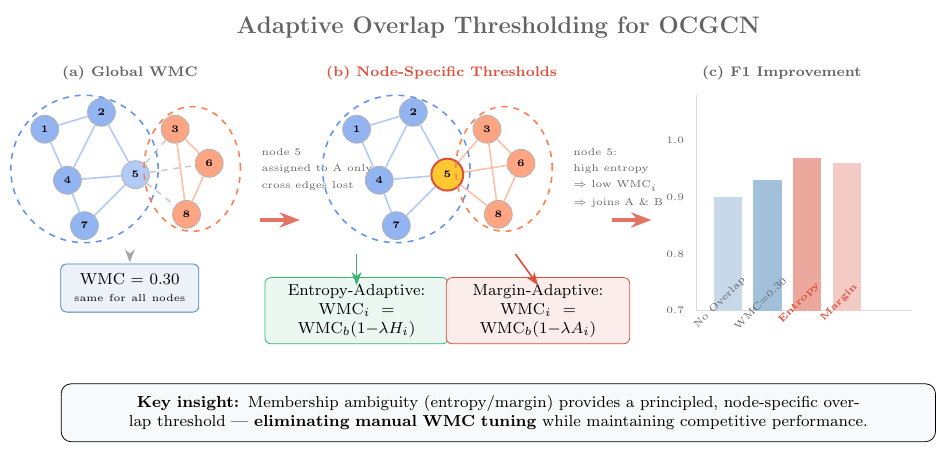
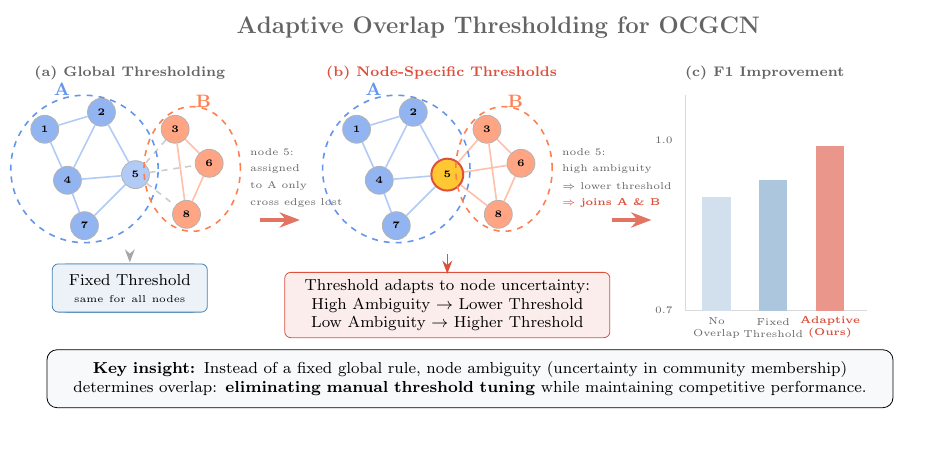
Before and after one commit to mamintoosi/Adaptive-OCGCN, a LaTeX figure (adaptive-ocgcn-latex/graphical_abstract.tex): the whole page, the shorter picture padded with empty space. Compiled offline with pdfLaTeX.

Commit message:
Edit LaTeX files

```diff
--- a/adaptive-ocgcn-latex/graphical_abstract.tex
+++ b/adaptive-ocgcn-latex/graphical_abstract.tex
@@ -30,7 +30,7 @@
 % ════════════════════════════════════════════════════════════════════
 % PANEL A: Original OCGCN — CRISP
 % ════════════════════════════════════════════════════════════════════
-\node[font=\bfseries\scriptsize, graytext] at (2.0, 5.2) {(a) Global WMC};
+\node[font=\bfseries\scriptsize, graytext] at (2.0, 5.2) {(a) Global Thresholding};
 
 \node[vnode, fill=clusterA!70] (p1) at (0.5, 4.2) {1};
 \node[vnode, fill=clusterA!70] (p2) at (1.5, 4.5) {2};
@@ -62,14 +62,19 @@
 \draw[clusterA, dashed, line width=0.8pt] (1.2, 3.5) ellipse (1.3cm and 1.3cm);
 \draw[clusterB, dashed, line width=0.8pt] (3.1, 3.5) ellipse (0.85cm and 1.1cm);
 
-\node[font=\tiny, graytext, anchor=west] at (4.2, 3.8) {node 5};
-\node[font=\tiny, graytext, anchor=west] at (4.2, 3.5) {assigned to A only};
-\node[font=\tiny, graytext, anchor=west] at (4.2, 3.2) {cross edges lost};
-
 \node[block, fill=gcncolor!10, draw=gcncolor, text width=2.2cm] at (2.0, 1.4) {WMC = 0.30\\[-1pt]{\tiny same for all nodes}};
 
 \draw[arrow] (2.0, 2.0) -- (2.0, 1.85);
 
+\node[font=\small\bfseries, clusterA] at (0.8, 4.9) {A};
+\node[font=\small\bfseries, clusterB] at (3.3, 4.7) {B};
+
+\node[font=\tiny, graytext, anchor=west] at (4, 3.8) {node 5:};
+\node[font=\tiny, graytext, anchor=west] at (4, 3.5) {assigned };
+\node[font=\tiny, graytext, anchor=west] at (4, 3.2) {to A only};
+\node[font=\tiny, graytext, anchor=west] at (4, 2.9) {cross edges lost};
+
+\node[block, fill=gcncolor!10, draw=gcncolor, text width=2.5cm] at (2.0, 1.4) {Fixed Threshold\\[-1pt]{\tiny same for all nodes}};
 % ════════════════════════════════════════════════════════════════════
 % PANEL B: Adaptive — OVERLAP
 % ════════════════════════════════════════════════════════════════════
@@ -104,45 +109,63 @@
 \draw[clusterA, dashed, line width=0.8pt] (6.7, 3.5) ellipse (1.3cm and 1.3cm);
 \draw[clusterB, dashed, line width=0.8pt] (8.6, 3.5) ellipse (0.85cm and 1.1cm);
 
-% Annotation — shifted left to avoid bar chart
-\node[font=\tiny, graytext, anchor=west] at (9.7, 3.8) {node 5:};
-\node[font=\tiny, graytext, anchor=west] at (9.7, 3.5) {high entropy};
-\node[font=\tiny, graytext, anchor=west] at (9.7, 3.2) {$\Rightarrow$ low WMC$_i$};
-\node[font=\tiny, graytext, anchor=west] at (9.7, 2.9) {$\Rightarrow$ joins A \& B};
+%% Annotation — shifted left to avoid bar chart
+%\node[font=\tiny, graytext, anchor=west] at (9.7, 3.8) {node 5:};
+%\node[font=\tiny, graytext, anchor=west] at (9.7, 3.5) {high entropy};
+%\node[font=\tiny, graytext, anchor=west] at (9.7, 3.2) {$\Rightarrow$ low WMC$_i$};
+%\node[font=\tiny, graytext, anchor=west] at (9.7, 2.9) {$\Rightarrow$ joins A \& B};
+%
+%% Threshold boxes — wider left box for 3 lines, moved down
+%\node[block, fill=entropycolor!10, draw=entropycolor, text width=3.0cm] (entbox) at (6.0, 1.0) {Entropy-Adaptive: $\mathrm{WMC}_i = \mathrm{WMC}_b (1{-}\lambda H_i)$};
+%\node[block, fill=adaptivecolor!10, draw=adaptivecolor, text width=3.0cm] (margbox) at (9.2, 1.0) {Margin-Adaptive: $\mathrm{WMC}_i = \mathrm{WMC}_b (1{-}\lambda A_i)$};
+%
+%\node[font=\bfseries\scriptsize, adaptivecolor] at (7.5, 5.2) {(b) Node-Specific Thresholds};
+%
+%% اضافه کردن برچسب خوشه ها
+\node[font=\small\bfseries, clusterA] at (6.3, 4.9) {A};
+\node[font=\small\bfseries, clusterB] at (8.8, 4.7) {B};
 
-% Threshold boxes — wider left box for 3 lines, moved down
-\node[block, fill=entropycolor!10, draw=entropycolor, text width=3.0cm] (entbox) at (6.0, 1.0) {Entropy-Adaptive: $\mathrm{WMC}_i = \mathrm{WMC}_b (1{-}\lambda H_i)$};
-\node[block, fill=adaptivecolor!10, draw=adaptivecolor, text width=3.0cm] (margbox) at (9.2, 1.0) {Margin-Adaptive: $\mathrm{WMC}_i = \mathrm{WMC}_b (1{-}\lambda A_i)$};
+% Annotation
+\node[font=\tiny, graytext, anchor=west] at (9.5, 3.8) {node 5:};
+\node[font=\tiny, graytext, anchor=west] at (9.5, 3.5) {high ambiguity};
+\node[font=\tiny, graytext, anchor=west] at (9.5, 3.2) {$\Rightarrow$ lower threshold};
+\node[font=\tiny\bfseries, adaptivecolor, anchor=west] at (9.5, 2.9) {$\Rightarrow$ joins A \& B};
 
-\draw[arrow, entropycolor] (6.0, 2.0) -- (6.0, 1.45);
-\draw[arrow, adaptivecolor] (8.8, 2.0) -- (9.2, 1.45);
+\node[block, fill=adaptivecolor!10, draw=adaptivecolor, text width=5.5cm, align=center] (conceptbox) at (7.6, 1.1) {
+  Threshold adapts to node uncertainty:\\
+  {\footnotesize High Ambiguity $\rightarrow$ Lower Threshold}\\
+  {\footnotesize Low Ambiguity $\rightarrow$ Higher Threshold}
+};
+
+\draw[arrow, adaptivecolor] (7.6, 2.0) -- (7.6, 1.65);
+
+%\draw[arrow, entropycolor] (6.0, 2.0) -- (6.0, 1.45);
+%\draw[arrow, adaptivecolor] (8.8, 2.0) -- (9.2, 1.45);
 
 % ════════════════════════════════════════════════════════════════════
-% PANEL C: Result — shifted right to avoid annotation
+% PANEL C: Result — Simpler 3-bar comparison
 % ════════════════════════════════════════════════════════════════════
-\node[font=\bfseries\scriptsize, graytext] at (13.5, 5.2) {(c) F1 Improvement};
+\node[font=\bfseries\scriptsize, graytext] at (13.2, 5.2) {(c) F1 Improvement};
 
-% Axes — y-axis at x=12.0 (shifted right)
-\draw[gray!30, thin] (12.0, 1.0) -- (12.0, 4.8);
-\draw[gray!30, thin] (12.0, 1.0) -- (15.8, 1.0);
+% Axes
+\draw[gray!30, thin] (11.8, 1.0) -- (11.8, 4.8);
+\draw[gray!30, thin] (11.8, 1.0) -- (15.0, 1.0);
 
-% Bars
-\fill[gcncolor!30] (12.3, 1.0) rectangle (12.8, 3.0);
-\fill[gcncolor!50] (13.0, 1.0) rectangle (13.5, 3.3);
-\fill[adaptivecolor!50] (13.7, 1.0) rectangle (14.2, 3.7);
-\fill[adaptivecolor!30] (14.4, 1.0) rectangle (14.9, 3.6);
+% 3 Bars: No Overlap, Fixed Threshold, Adaptive
+\fill[gcncolor!25] (12.1, 1.0) rectangle (12.6, 3.0);  % No Overlap (Lowest)
+\fill[gcncolor!45] (13.1, 1.0) rectangle (13.6, 3.3);  % Fixed (Middle)
+\fill[adaptivecolor!60] (14.1, 1.0) rectangle (14.6, 3.9); % Adaptive (Highest)
 
-% X labels
-\node[font=\tiny, graytext, rotate=45, anchor=south] at (12.55, 1.0) {No Overlap};
-\node[font=\tiny, graytext, rotate=45, anchor=south] at (13.25, 1.0) {WMC=0.30};
-\node[font=\tiny, adaptivecolor, rotate=45, anchor=south, font=\tiny\bfseries] at (13.95, 1.0) {Entropy};
-\node[font=\tiny, adaptivecolor, rotate=45, anchor=south, font=\tiny\bfseries] at (14.65, 1.0) {Margin};
+% Clean X labels (No rotation needed, text is short)
+\node[font=\tiny, graytext, align=center] at (12.35, 0.7) {No\\Overlap};
+\node[font=\tiny, graytext, align=center] at (13.35, 0.7) {Fixed\\Threshold};
+\node[font=\tiny, adaptivecolor, align=center, font=\tiny\bfseries] at (14.35, 0.7) {Adaptive\\(Ours)};
 
 % Y labels
-\node[font=\tiny, graytext, anchor=east] at (11.9, 1.0) {0.7};
-\node[font=\tiny, graytext, anchor=east] at (11.9, 2.0) {0.8};
-\node[font=\tiny, graytext, anchor=east] at (11.9, 3.0) {0.9};
-\node[font=\tiny, graytext, anchor=east] at (11.9, 4.0) {1.0};
+\node[font=\tiny, graytext, anchor=east] at (11.7, 1.0) {0.7};
+%\node[font=\tiny, graytext, anchor=east] at (11.7, 2.0) {0.8};
+%\node[font=\tiny, graytext, anchor=east] at (11.7, 3.0) {0.9};
+\node[font=\tiny, graytext, anchor=east] at (11.7, 4.0) {1.0};
 
 % ════════════════════════════════════════════════════════════════════
 % Arrows between panels — moved down
@@ -153,9 +176,12 @@
 % ════════════════════════════════════════════════════════════════════
 % Bottom summary — moved down, wider text
 % ════════════════════════════════════════════════════════════════════
-\node[draw, rounded corners=5pt, fill=bglight, text width=15cm, align=center, font=\footnotesize, inner sep=6pt] at (8.5, -0.8) {
-  \textbf{Key insight:} Membership ambiguity (entropy/margin) provides a principled, node-specific overlap threshold --- \textbf{eliminating manual WMC tuning} while maintaining competitive performance.
+%\node[draw, rounded corners=5pt, fill=bglight, text width=15cm, align=center, font=\footnotesize, inner sep=6pt] at (8.5, -0.8) {
+%  \textbf{Key insight:} Membership ambiguity (entropy/margin) provides a principled, node-specific overlap threshold --- \textbf{eliminating manual WMC tuning} while maintaining competitive performance.
+%};
+
+\node[draw, rounded corners=5pt, fill=bglight, text width=14.5cm, align=center, font=\footnotesize, inner sep=6pt] at (8, -0.2) {
+  \textbf{Key insight:} Instead of a fixed global rule, node ambiguity (uncertainty in community membership) determines overlap: \textbf{eliminating manual threshold tuning} while maintaining competitive performance.
 };
-
 \end{tikzpicture}
 \end{document}
```
Also changed, not shown: adaptive-ocgcn-latex/sn-bibliography.bib (+3 -2 lines), adaptive-ocgcn-latex/graphical_abstract.pdf, adaptive-ocgcn-latex/sn-article.pdf.
